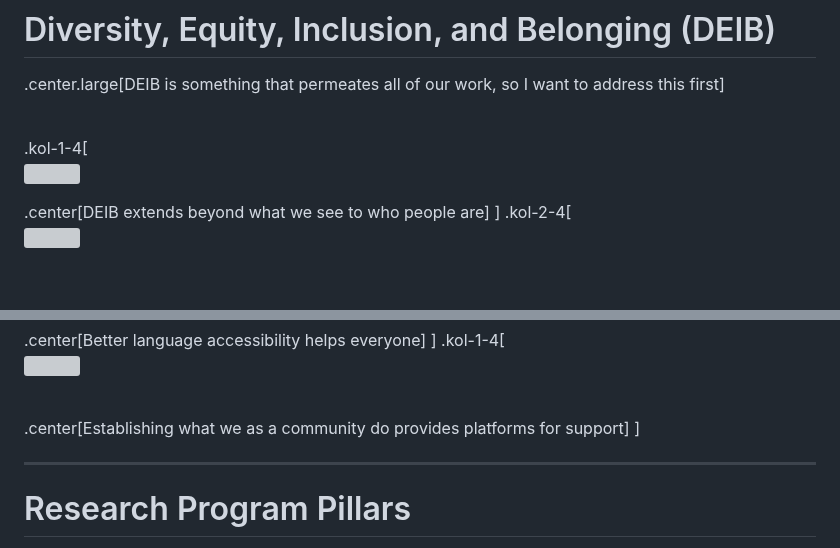
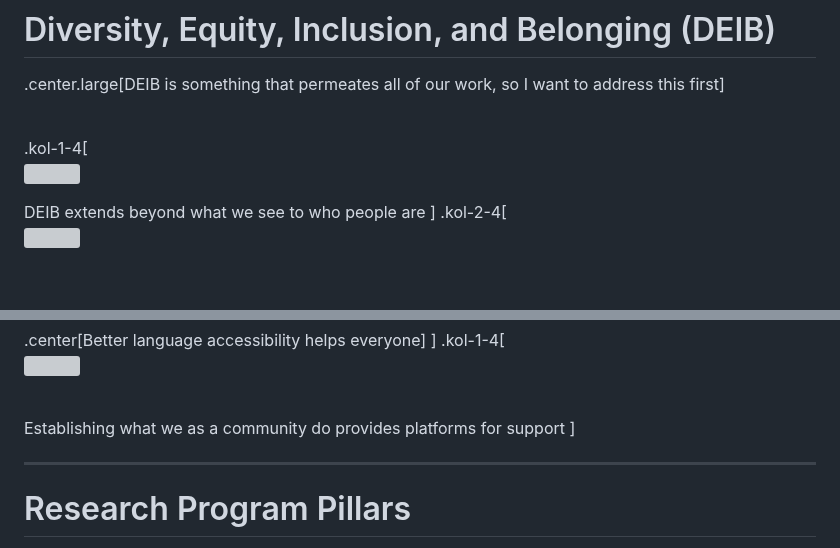
Before and after one commit to matthewfeickert-talks/talk-uc-berkeley-vision-talk-2024, a Markdown page: talk.md, 2 parts joined by grey strips. Drawn GitHub-style; grey boxes are pictures that could not be loaded.

Commit message:
left justify

```diff
--- a/talk.md
+++ b/talk.md
@@ -313,7 +313,7 @@ box to check at registration, made clear in informational emails, and presented
       <img src="figures/atlas-women-authors-2019.png"; width=100%>
    </a>
 </p>
-.center[DEIB extends beyond what we see to who people are]
+DEIB extends beyond what we see to who people are
 ]
 .kol-2-4[
 <br>
@@ -334,7 +333,7 @@ box to check at registration, made clear in informational emails, and presented
    </a>
 </p>
 <br>
-.center[Establishing what we as a community do provides platforms for support]
+Establishing what we as a community do provides platforms for support
 ]
 
 <!--
```
Also changed, not shown: other parts of talk.md (+0 -1 lines).
